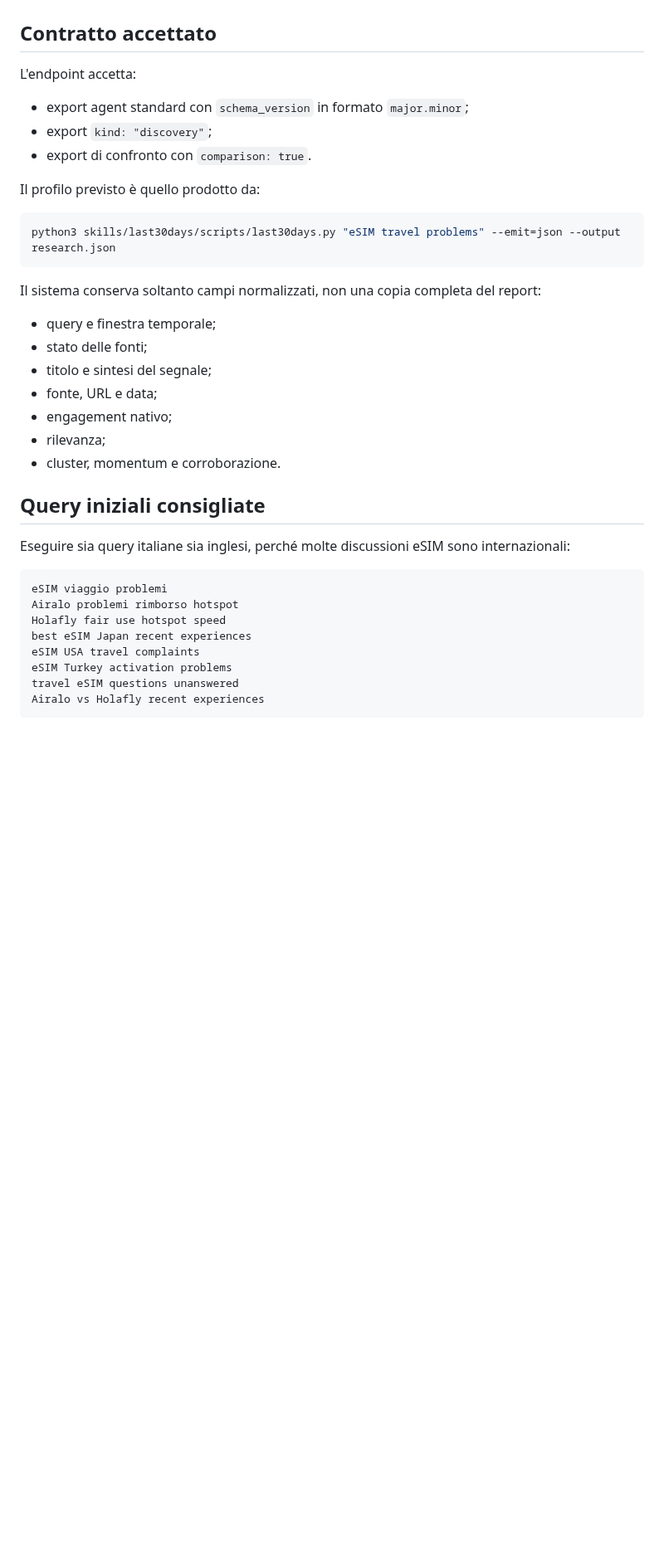
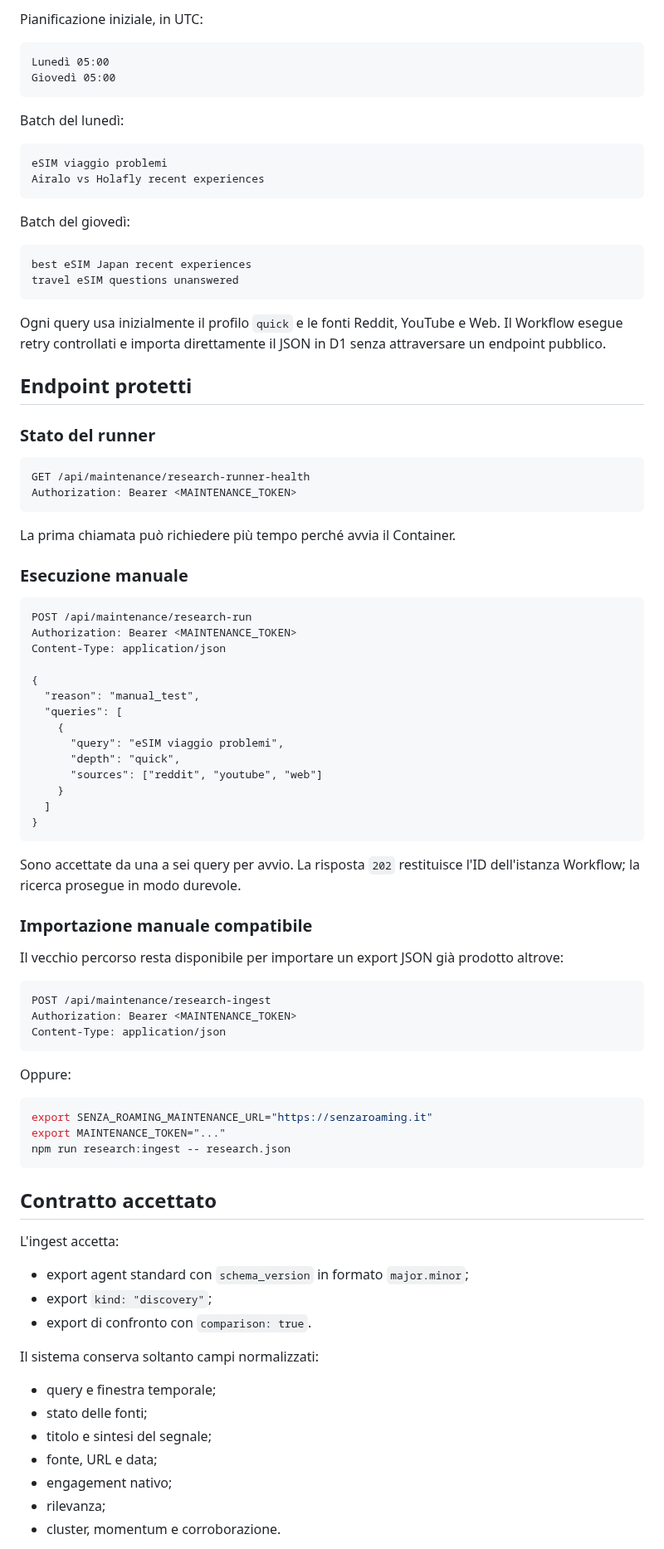
Before and after one commit to soliwkr/esim, a Markdown page: docs/RECENT-DEMAND-RADAR.md, the part around one of its changes. Shown at 83% size. Drawn GitHub-style; blank space fills up the shorter version.

Commit message:
Document the Cloudflare-native recent-demand runner

````diff
--- a/docs/RECENT-DEMAND-RADAR.md
+++ b/docs/RECENT-DEMAND-RADAR.md
@@ -30,19 +81,85 @@ Un segnale Reddit, YouTube, TikTok o X non può diventare un claim commerciale v
+Pianificazione iniziale, in UTC:
+
+```text
+Lunedì 05:00
+Giovedì 05:00
+```
+
+Batch del lunedì:
+
+```text
+eSIM viaggio problemi
+Airalo vs Holafly recent experiences
+```
+
+Batch del giovedì:
+
+```text
+best eSIM Japan recent experiences
+travel eSIM questions unanswered
+```
+
+Ogni query usa inizialmente il profilo `quick` e le fonti Reddit, YouTube e Web. Il Workflow esegue retry controllati e importa direttamente il JSON in D1 senza attraversare un endpoint pubblico.
+
+## Endpoint protetti
+
+### Stato del runner
+
+```http
+GET /api/maintenance/research-runner-health
+Authorization: Bearer <MAINTENANCE_TOKEN>
+```
+
+La prima chiamata può richiedere più tempo perché avvia il Container.
+
+### Esecuzione manuale
+
+```http
+POST /api/maintenance/research-run
+Authorization: Bearer <MAINTENANCE_TOKEN>
+Content-Type: application/json
+
+{
+  "reason": "manual_test",
+  "queries": [
+    {
+      "query": "eSIM viaggio problemi",
+      "depth": "quick",
+      "sources": ["reddit", "youtube", "web"]
+    }
+  ]
+}
+```
+
+Sono accettate da una a sei query per avvio. La risposta `202` restituisce l'ID dell'istanza Workflow; la ricerca prosegue in modo durevole.
+
+### Importazione manuale compatibile
+
+Il vecchio percorso resta disponibile per importare un export JSON già prodotto altrove:
+
+```http
+POST /api/maintenance/research-ingest
+Authorization: Bearer <MAINTENANCE_TOKEN>
+Content-Type: application/json
+```
+
+Oppure:
+
+```bash
+export SENZA_ROAMING_MAINTENANCE_URL="https://senzaroaming.it"
+export MAINTENANCE_TOKEN="..."
+npm run research:ingest -- research.json
+```
 
 ## Contratto accettato
 
-L'endpoint accetta:
+L'ingest accetta:
 
 - export agent standard con `schema_version` in formato `major.minor`;
 - export `kind: "discovery"`;
 - export di confronto con `comparison: true`.
 
-Il profilo previsto è quello prodotto da:
-
-```bash
-python3 skills/last30days/scripts/last30days.py "eSIM travel problems" --emit=json --output research.json
-```
-
-Il sistema conserva soltanto campi normalizzati, non una copia completa del report:
+Il sistema conserva soltanto campi normalizzati:
 
 - query e finestra temporale;
 - stato delle fonti;
@@ -52,18 +169,3 @@ Il sistema conserva soltanto campi normalizzati, non una copia completa del repo
 - rilevanza;
 - cluster, momentum e corroborazione.
 
-## Query iniziali consigliate
-
-Eseguire sia query italiane sia inglesi, perché molte discussioni eSIM sono internazionali:
-
-```text
-eSIM viaggio problemi
-Airalo problemi rimborso hotspot
-Holafly fair use hotspot speed
-best eSIM Japan recent experiences
-eSIM USA travel complaints
-eSIM Turkey activation problems
-travel eSIM questions unanswered
-Airalo vs Holafly recent experiences
-```
-
````
Also changed, not shown: other parts of docs/RECENT-DEMAND-RADAR.md (+63 -45 lines).
